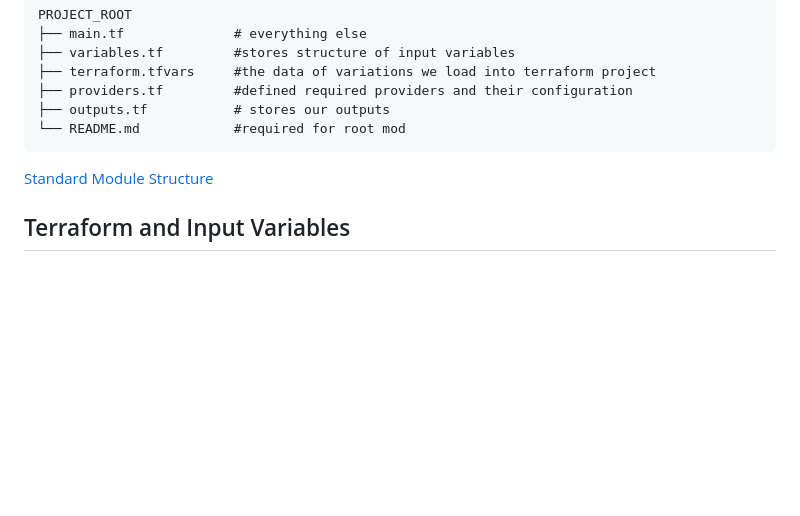
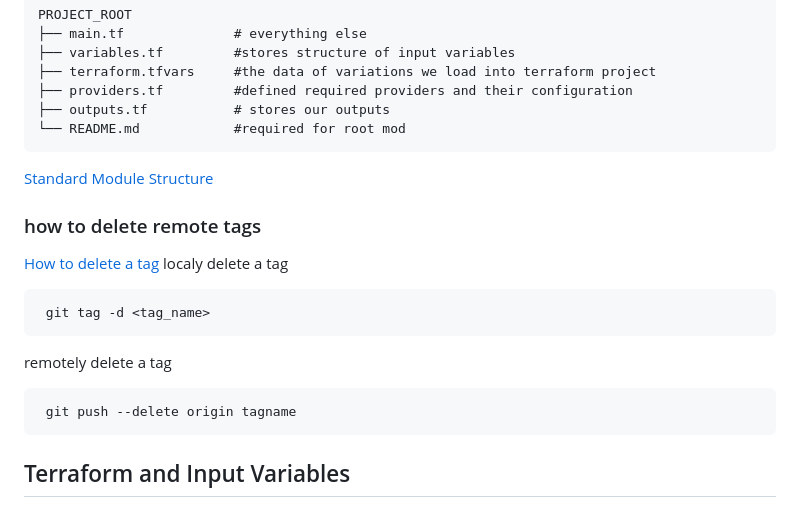
Before and after one commit to genejike/terraform-beginner-bootcamp-2023, a Markdown page: journal/week1.md, the part around the change. Drawn GitHub-style; blank space fills up the shorter version.

Commit message:
how to delete a tag

````diff
--- a/journal/week1.md
+++ b/journal/week1.md
@@ -11,6 +11,19 @@ PROJECT_ROOT
 └── README.md            #required for root mod
 ```
 [Standard Module Structure](https://developer.hashicorp.com/terraform/language/modules/develop/structure)
+
+### how to delete remote tags
+[How to delete a tag](https://devconnected.com/how-to-delete-local-and-remote-tags-on-git/)
+localy delete a tag
+
+```
+ git tag -d <tag_name>
+```
+remotely delete a tag
+
+```
+ git push --delete origin tagname
+```
 
 ## Terraform and Input Variables
 
````
